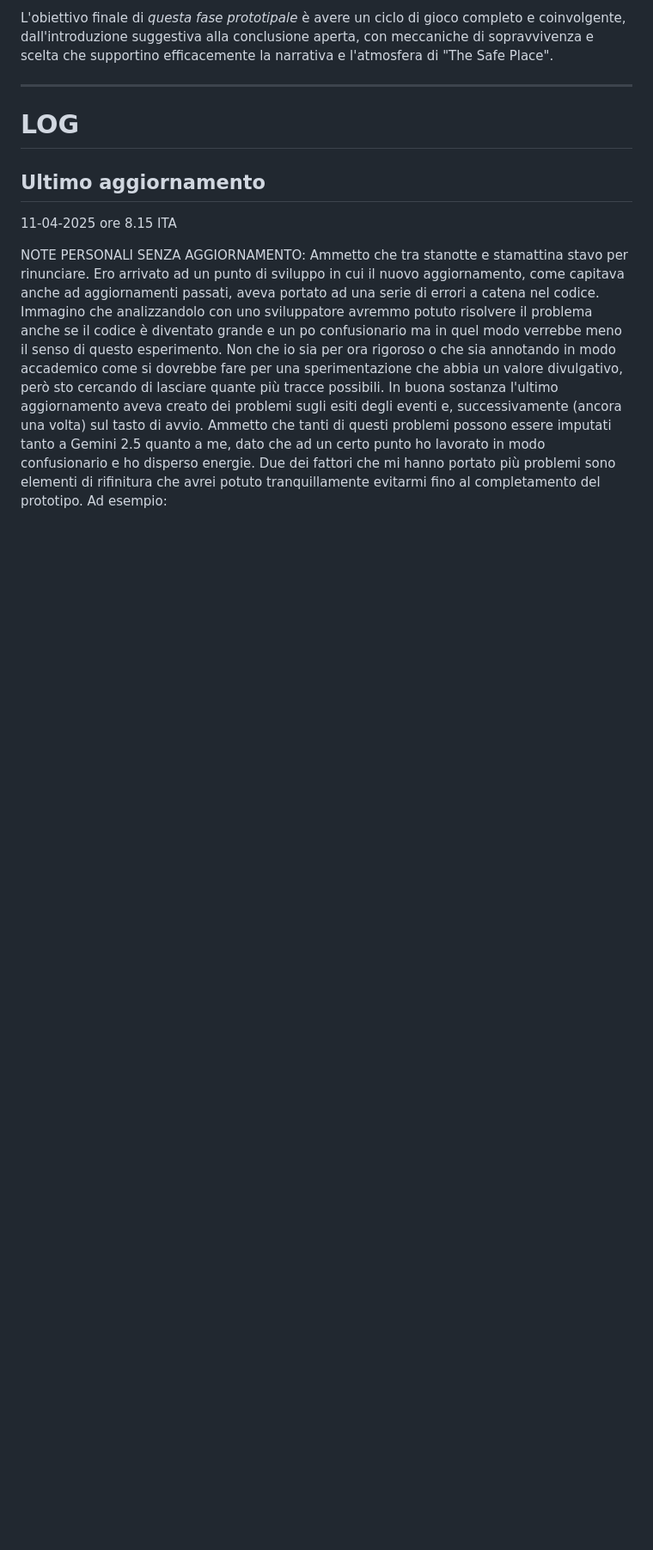
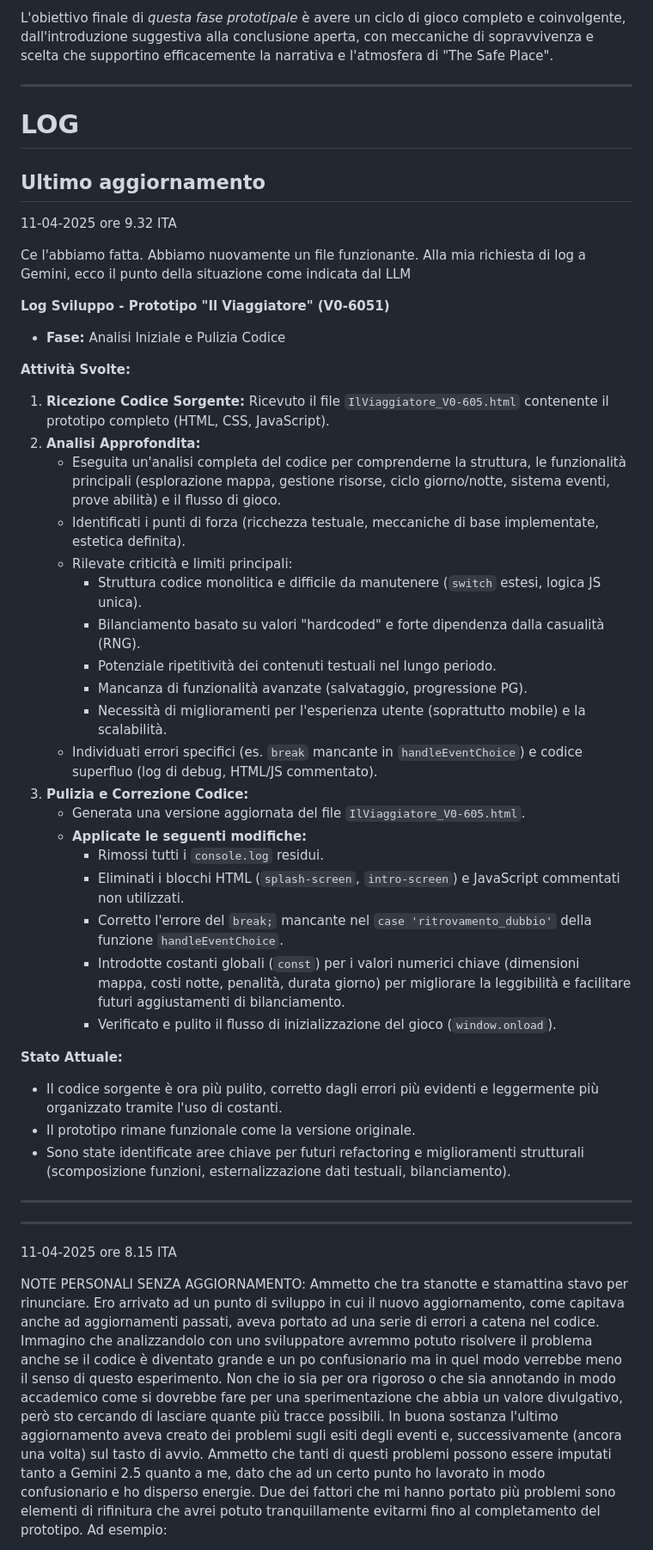
Before and after one commit to Pitz72/SafePlace_80s-TestualGDRProject, a Markdown page: README.md, the part around the change. Shown at 86% size. Drawn GitHub-style; blank space fills up the shorter version.

```diff
--- a/README.md
+++ b/README.md
@@ -56,6 +56,44 @@ L'obiettivo finale di *questa fase prototipale* è avere un ciclo di gioco compl
 # LOG
 ## Ultimo aggiornamento
 
+11-04-2025 ore 9.32 ITA
+
+Ce l'abbiamo fatta. Abbiamo nuovamente un file funzionante. Alla mia richiesta di log a Gemini, ecco il punto della situazione come indicata dal LLM
+
+**Log Sviluppo - Prototipo "Il Viaggiatore" (V0-6051)**
+
+*   **Fase:** Analisi Iniziale e Pulizia Codice
+
+**Attività Svolte:**
+
+1.  **Ricezione Codice Sorgente:** Ricevuto il file `IlViaggiatore_V0-605.html` contenente il prototipo completo (HTML, CSS, JavaScript).
+2.  **Analisi Approfondita:**
+    *   Eseguita un'analisi completa del codice per comprenderne la struttura, le funzionalità principali (esplorazione mappa, gestione risorse, ciclo giorno/notte, sistema eventi, prove abilità) e il flusso di gioco.
+    *   Identificati i punti di forza (ricchezza testuale, meccaniche di base implementate, estetica definita).
+    *   Rilevate criticità e limiti principali:
+        *   Struttura codice monolitica e difficile da manutenere (`switch` estesi, logica JS unica).
+        *   Bilanciamento basato su valori "hardcoded" e forte dipendenza dalla casualità (RNG).
+        *   Potenziale ripetitività dei contenuti testuali nel lungo periodo.
+        *   Mancanza di funzionalità avanzate (salvataggio, progressione PG).
+        *   Necessità di miglioramenti per l'esperienza utente (soprattutto mobile) e la scalabilità.
+    *   Individuati errori specifici (es. `break` mancante in `handleEventChoice`) e codice superfluo (log di debug, HTML/JS commentato).
+3.  **Pulizia e Correzione Codice:**
+    *   Generata una versione aggiornata del file `IlViaggiatore_V0-605.html`.
+    *   **Applicate le seguenti modifiche:**
+        *   Rimossi tutti i `console.log` residui.
+        *   Eliminati i blocchi HTML (`splash-screen`, `intro-screen`) e JavaScript commentati non utilizzati.
+        *   Corretto l'errore del `break;` mancante nel `case 'ritrovamento_dubbio'` della funzione `handleEventChoice`.
+        *   Introdotte costanti globali (`const`) per i valori numerici chiave (dimensioni mappa, costi notte, penalità, durata giorno) per migliorare la leggibilità e facilitare futuri aggiustamenti di bilanciamento.
+        *   Verificato e pulito il flusso di inizializzazione del gioco (`window.onload`).
+
+**Stato Attuale:**
+
+*   Il codice sorgente è ora più pulito, corretto dagli errori più evidenti e leggermente più organizzato tramite l'uso di costanti.
+*   Il prototipo rimane funzionale come la versione originale.
+*   Sono state identificate aree chiave per futuri refactoring e miglioramenti strutturali (scomposizione funzioni, esternalizzazione dati testuali, bilanciamento).
+
+---
+---
 11-04-2025 ore 8.15 ITA
 
 NOTE PERSONALI SENZA AGGIORNAMENTO: Ammetto che tra stanotte e stamattina stavo per rinunciare. Ero arrivato ad un punto di sviluppo in cui il nuovo aggiornamento, come capitava anche ad aggiornamenti passati, aveva portato ad una serie di errori a catena nel codice. Immagino che analizzandolo con uno sviluppatore avremmo potuto risolvere il problema anche se il codice è diventato grande e un po confusionario ma in quel modo verrebbe meno il senso di questo esperimento. Non che io sia per ora rigoroso o che sia annotando in modo accademico come si dovrebbe fare per una sperimentazione che abbia un valore divulgativo, però sto cercando di lasciare quante più tracce possibili. In buona sostanza l'ultimo aggiornamento aveva creato dei problemi sugli esiti degli eventi e, successivamente (ancora una volta) sul tasto di avvio.
```
